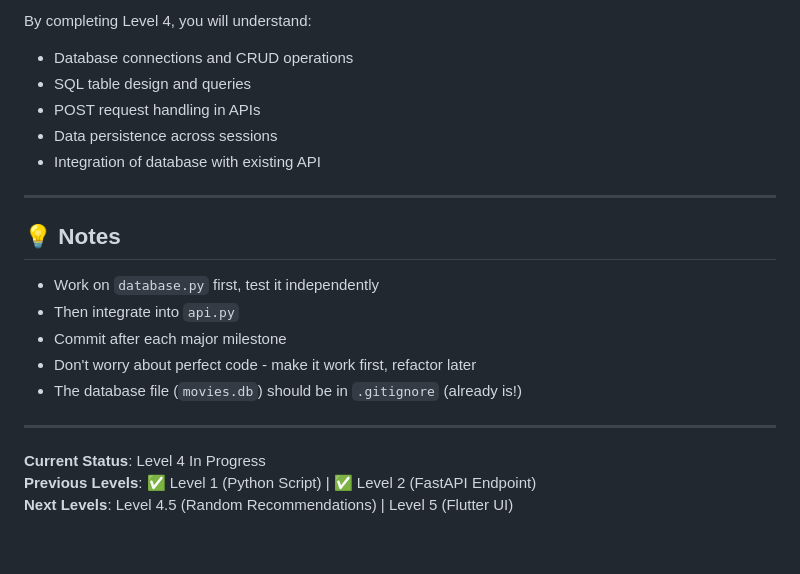
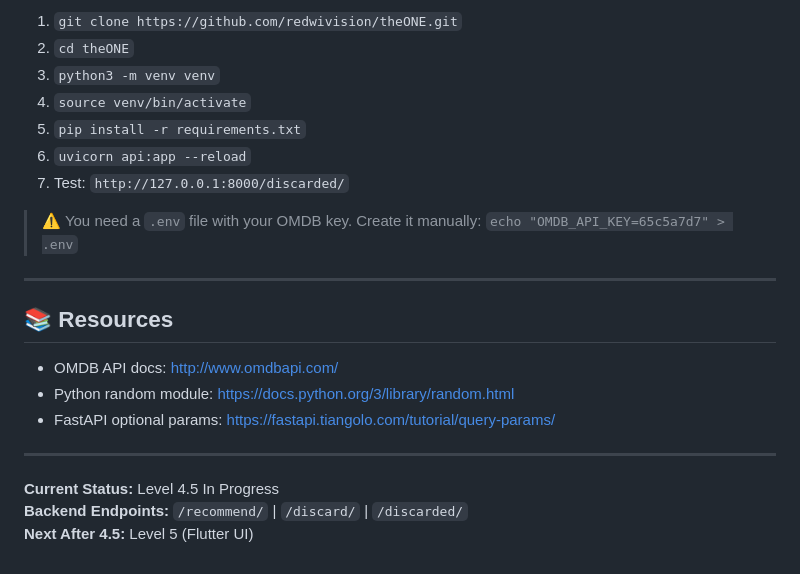
Before and after one commit to redwivision/theONE, a Markdown page: MISSION.md, the part around one of its changes. Rendered like a GitHub page.

```diff
--- a/MISSION.md
+++ b/MISSION.md
@@ -113,23 +86,24 @@ def discard_movie(movie: Movie):
 
-By completing Level 4, you will understand:
-- Database connections and CRUD operations
-- SQL table design and queries
-- POST request handling in APIs
-- Data persistence across sessions
-- Integration of database with existing API
+1. `git clone https://github.com/redwivision/theONE.git`
+2. `cd theONE`
+3. `python3 -m venv venv`
+4. `source venv/bin/activate`
+5. `pip install -r requirements.txt`
+6. `uvicorn api:app --reload`
+7. Test: `http://127.0.0.1:8000/discarded/`
+
+> ⚠️ You need a `.env` file with your OMDB key. Create it manually:
+> `echo "OMDB_API_KEY=65c5a7d7" > .env`
 
 ---
 
-## 💡 Notes
-
-- Work on `database.py` first, test it independently
-- Then integrate into `api.py`
-- Commit after each major milestone
-- Don't worry about perfect code - make it work first, refactor later
-- The database file (`movies.db`) should be in `.gitignore` (already is!)
+## 📚 Resources
+- OMDB API docs: http://www.omdbapi.com/
+- Python random module: https://docs.python.org/3/library/random.html
+- FastAPI optional params: https://fastapi.tiangolo.com/tutorial/query-params/
 
 ---
 
-**Current Status**: Level 4 In Progress
-**Previous Levels**: ✅ Level 1 (Python Script) | ✅ Level 2 (FastAPI Endpoint)
-**Next Levels**: Level 4.5 (Random Recommendations) | Level 5 (Flutter UI)
+**Current Status:** Level 4.5 In Progress
+**Backend Endpoints:** `/recommend/` | `/discard/` | `/discarded/`
+**Next After 4.5:** Level 5 (Flutter UI)
```
Also changed, not shown: other parts of MISSION.md (+68 -95 lines).
